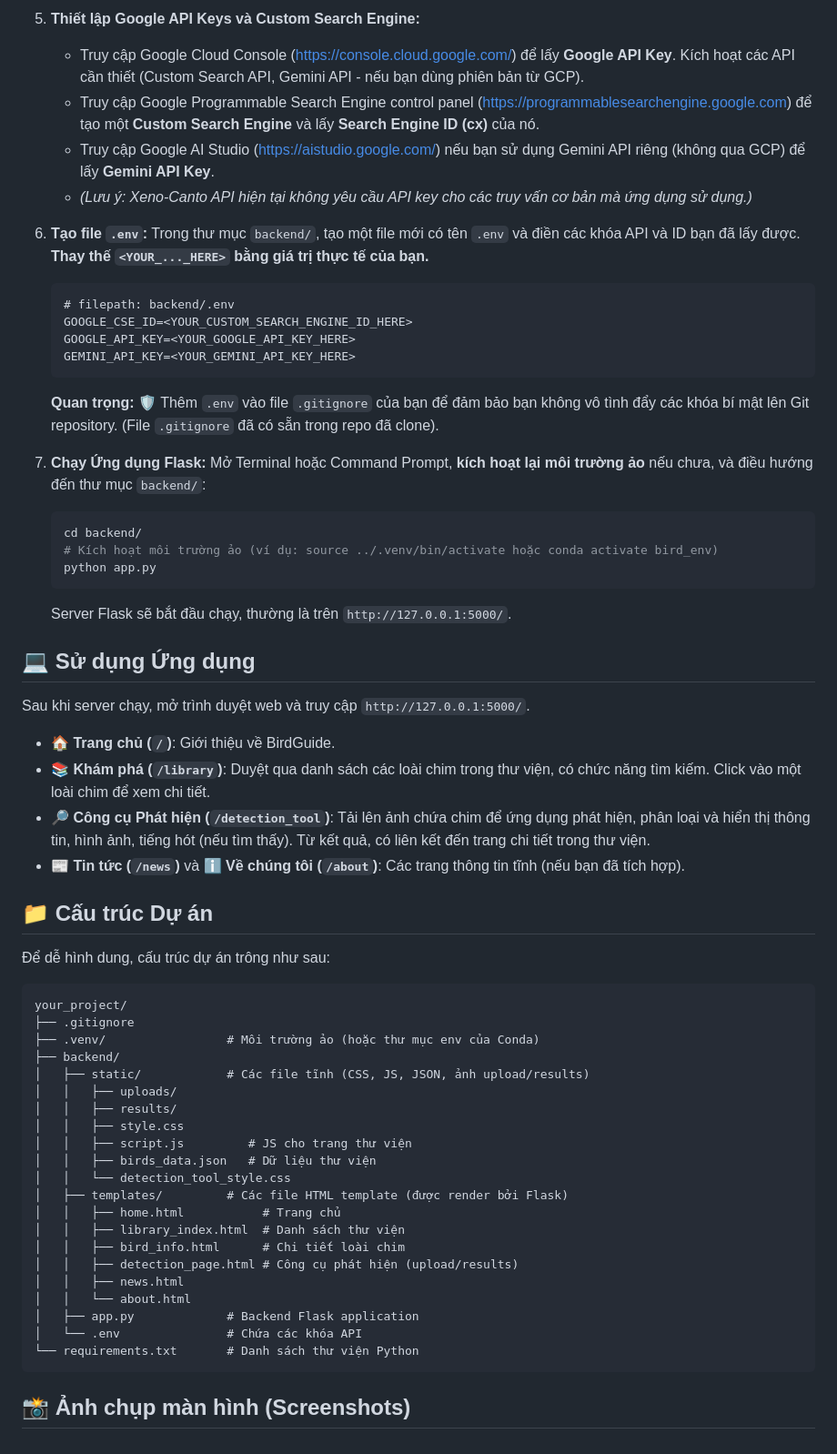
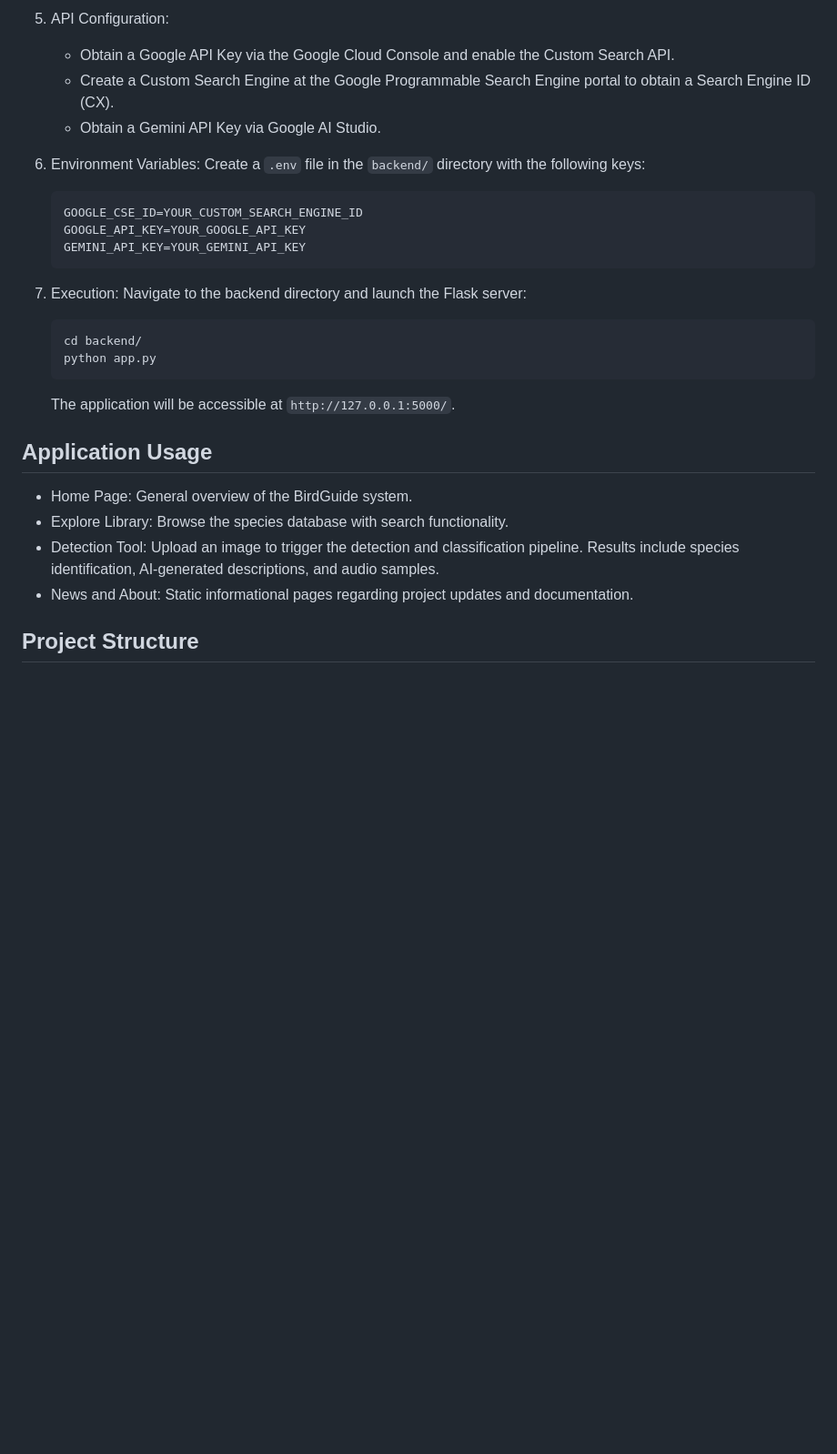
Before and after one commit to hfuwcs/birds_classfier_information, a Markdown page: README.md, the part around one of its changes. Shown at 91% size. GitHub-like rendering; blank space fills up the shorter version.

````diff
--- a/README.md
+++ b/README.md
@@ -72,64 +68,30 @@
 
-5.  **Thiết lập Google API Keys và Custom Search Engine:**
-    *   Truy cập Google Cloud Console ([https://console.cloud.google.com/](https://console.cloud.google.com/)) để lấy **Google API Key**. Kích hoạt các API cần thiết (Custom Search API, Gemini API - nếu bạn dùng phiên bản từ GCP).
-    *   Truy cập Google Programmable Search Engine control panel ([https://programmablesearchengine.google.com](https://programmablesearchengine.google.com)) để tạo một **Custom Search Engine** và lấy **Search Engine ID (cx)** của nó.
-    *   Truy cập Google AI Studio ([https://aistudio.google.com/](https://aistudio.google.com/)) nếu bạn sử dụng Gemini API riêng (không qua GCP) để lấy **Gemini API Key**.
-    *   *(Lưu ý: Xeno-Canto API hiện tại không yêu cầu API key cho các truy vấn cơ bản mà ứng dụng sử dụng.)*
+5.  API Configuration:
+    *   Obtain a Google API Key via the Google Cloud Console and enable the Custom Search API.
+    *   Create a Custom Search Engine at the Google Programmable Search Engine portal to obtain a Search Engine ID (CX).
+    *   Obtain a Gemini API Key via Google AI Studio.
 
-6.  **Tạo file `.env`:**
-    Trong thư mục `backend/`, tạo một file mới có tên `.env` và điền các khóa API và ID bạn đã lấy được. **Thay thế `<YOUR_..._HERE>` bằng giá trị thực tế của bạn.**
+6.  Environment Variables:
+    Create a `.env` file in the `backend/` directory with the following keys:
     ```dotenv
-    # filepath: backend/.env
-    GOOGLE_CSE_ID=<YOUR_CUSTOM_SEARCH_ENGINE_ID_HERE>
-    GOOGLE_API_KEY=<YOUR_GOOGLE_API_KEY_HERE>
-    GEMINI_API_KEY=<YOUR_GEMINI_API_KEY_HERE>
+    GOOGLE_CSE_ID=YOUR_CUSTOM_SEARCH_ENGINE_ID
+    GOOGLE_API_KEY=YOUR_GOOGLE_API_KEY
+    GEMINI_API_KEY=YOUR_GEMINI_API_KEY
     ```
-    **Quan trọng:** 🛡️ Thêm `.env` vào file `.gitignore` của bạn để đảm bảo bạn không vô tình đẩy các khóa bí mật lên Git repository. (File `.gitignore` đã có sẵn trong repo đã clone).
 
-7.  **Chạy Ứng dụng Flask:**
-    Mở Terminal hoặc Command Prompt, **kích hoạt lại môi trường ảo** nếu chưa, và điều hướng đến thư mục `backend/`:
+7.  Execution:
+    Navigate to the backend directory and launch the Flask server:
     ```bash
     cd backend/
-    # Kích hoạt môi trường ảo (ví dụ: source ../.venv/bin/activate hoặc conda activate bird_env)
     python app.py
     ```
-    Server Flask sẽ bắt đầu chạy, thường là trên `http://127.0.0.1:5000/`.
+    The application will be accessible at `http://127.0.0.1:5000/`.
 
-## 💻 Sử dụng Ứng dụng
+## Application Usage
 
-Sau khi server chạy, mở trình duyệt web và truy cập `http://127.0.0.1:5000/`.
+*   Home Page: General overview of the BirdGuide system.
+*   Explore Library: Browse the species database with search functionality.
+*   Detection Tool: Upload an image to trigger the detection and classification pipeline. Results include species identification, AI-generated descriptions, and audio samples.
+*   News and About: Static informational pages regarding project updates and documentation.
 
-*   🏠 **Trang chủ (`/`)**: Giới thiệu về BirdGuide.
-*   📚 **Khám phá (`/library`)**: Duyệt qua danh sách các loài chim trong thư viện, có chức năng tìm kiếm. Click vào một loài chim để xem chi tiết.
-*   🔎 **Công cụ Phát hiện (`/detection_tool`)**: Tải lên ảnh chứa chim để ứng dụng phát hiện, phân loại và hiển thị thông tin, hình ảnh, tiếng hót (nếu tìm thấy). Từ kết quả, có liên kết đến trang chi tiết trong thư viện.
-*   📰 **Tin tức (`/news`)** và ℹ️ **Về chúng tôi (`/about`)**: Các trang thông tin tĩnh (nếu bạn đã tích hợp).
-
-## 📁 Cấu trúc Dự án
-
-Để dễ hình dung, cấu trúc dự án trông như sau:
-
-```
-your_project/
-├── .gitignore
-├── .venv/                 # Môi trường ảo (hoặc thư mục env của Conda)
-├── backend/
-│   ├── static/            # Các file tĩnh (CSS, JS, JSON, ảnh upload/results)
-│   │   ├── uploads/
-│   │   ├── results/
-│   │   ├── style.css
-│   │   ├── script.js         # JS cho trang thư viện
-│   │   ├── birds_data.json   # Dữ liệu thư viện
-│   │   └── detection_tool_style.css
-│   ├── templates/         # Các file HTML template (được render bởi Flask)
-│   │   ├── home.html           # Trang chủ
-│   │   ├── library_index.html  # Danh sách thư viện
-│   │   ├── bird_info.html      # Chi tiết loài chim
-│   │   ├── detection_page.html # Công cụ phát hiện (upload/results)
-│   │   ├── news.html
-│   │   └── about.html
-│   ├── app.py             # Backend Flask application
-│   └── .env               # Chứa các khóa API
-└── requirements.txt       # Danh sách thư viện Python
-```
-
-## 📸 Ảnh chụp màn hình (Screenshots)
+## Project Structure
````
Also changed, not shown: other parts of README.md (+40 -44 lines).
